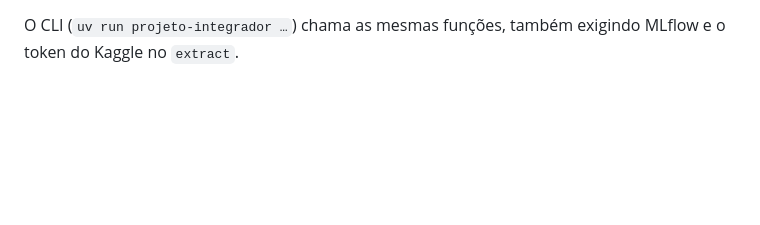
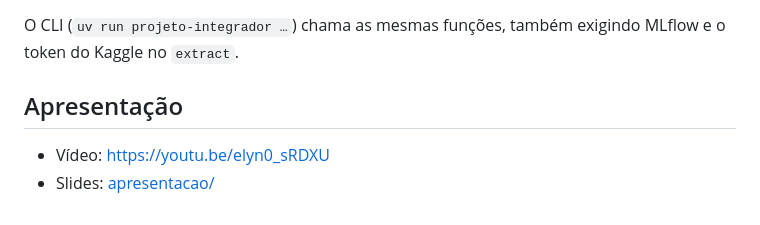
Before and after one commit to matheuseduardolr/projeto_integrador, a Markdown page: README.md, the part around the change. Drawn GitHub-style; blank space fills up the shorter version.

Commit message:
adiciona o link do vídeo da apresentação ao README
Co-Authored-By: Claude Opus 5.5 <noreply@anthropic.com>

```diff
--- a/README.md
+++ b/README.md
@@ -73,3 +73,7 @@ curl -X POST http://localhost:8000/score
 * MinIO: http://localhost:9001 (`user` / `password`)
 
 O CLI (`uv run projeto-integrador …`) chama as mesmas funções, também exigindo MLflow e o token do Kaggle no `extract`.
+
+## Apresentação
+* Vídeo: https://youtu.be/elyn0_sRDXU
+* Slides: [apresentacao/](apresentacao/)
```
